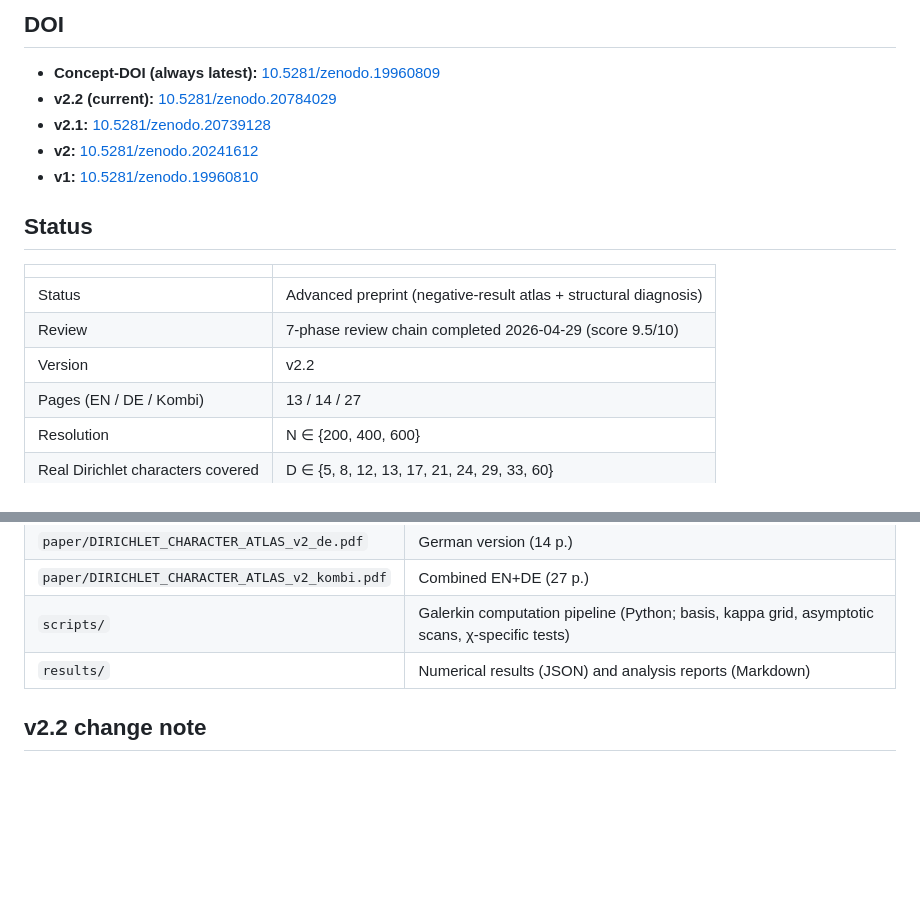
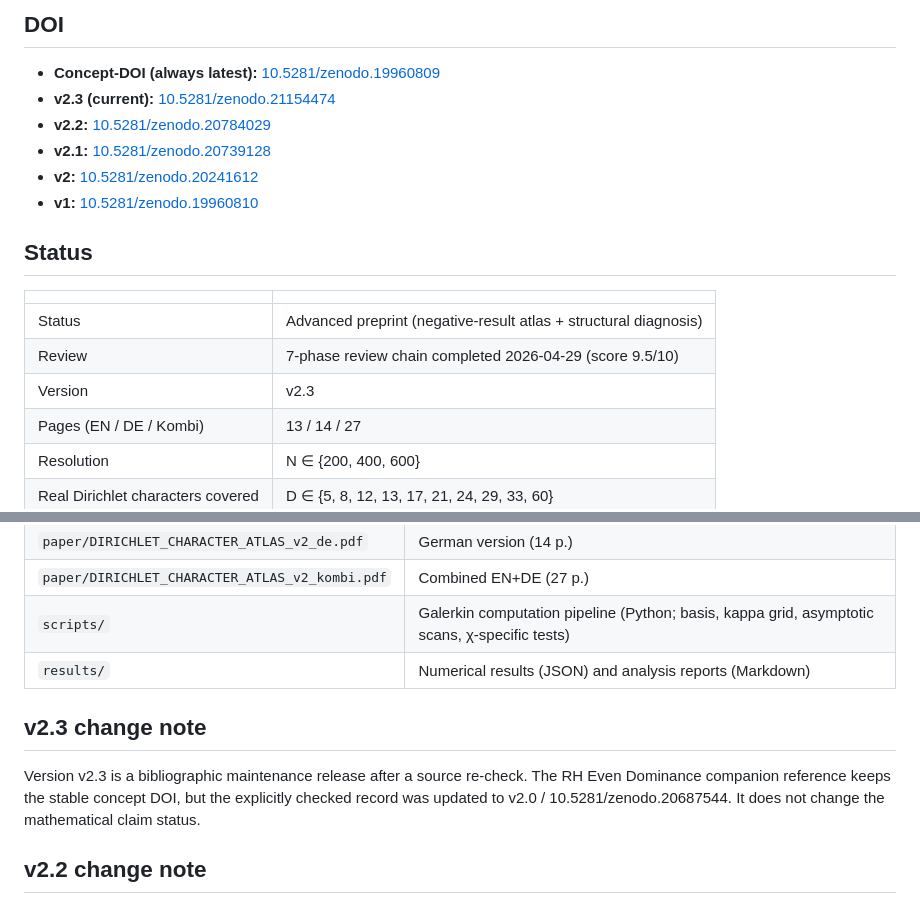
Before and after one commit to research-line/functional-stability-theory, a Markdown page: masters/atlas/README.md, 2 parts joined by grey strips. Rendered like a GitHub page; blank space fills up the shorter version.

Commit message:
docs: publish Dirichlet Atlas v2.3 DOI

```diff
--- a/masters/atlas/README.md
+++ b/masters/atlas/README.md
@@ -7,7 +7,8 @@ The Atlas is the *micro-cartography* companion of the Zeta Zoo: where the Zeta Z
 ## DOI
 
 - **Concept-DOI (always latest):** [10.5281/zenodo.19960809](https://doi.org/10.5281/zenodo.19960809)
-- **v2.2 (current):** [10.5281/zenodo.20784029](https://doi.org/10.5281/zenodo.20784029)
+- **v2.3 (current):** [10.5281/zenodo.21154474](https://doi.org/10.5281/zenodo.21154474)
+- **v2.2:** [10.5281/zenodo.20784029](https://doi.org/10.5281/zenodo.20784029)
 - **v2.1:** [10.5281/zenodo.20739128](https://doi.org/10.5281/zenodo.20739128)
 - **v2:** [10.5281/zenodo.20241612](https://doi.org/10.5281/zenodo.20241612)
 - **v1:** [10.5281/zenodo.19960810](https://doi.org/10.5281/zenodo.19960810)
@@ -18,7 +19,7 @@ The Atlas is the *micro-cartography* companion of the Zeta Zoo: where the Zeta Z
 |---|---|
 | Status | Advanced preprint (negative-result atlas + structural diagnosis) |
 | Review | 7-phase review chain completed 2026-04-29 (score 9.5/10) |
-| Version | v2.2 |
+| Version | v2.3 |
 | Pages (EN / DE / Kombi) | 13 / 14 / 27 |
 | Resolution | N ∈ {200, 400, 600} |
 | Real Dirichlet characters covered | D ∈ {5, 8, 12, 13, 17, 21, 24, 29, 33, 60} |
@@ -39,6 +40,10 @@ The Atlas is the *micro-cartography* companion of the Zeta Zoo: where the Zeta Z
 | `paper/DIRICHLET_CHARACTER_ATLAS_v2_kombi.pdf` | Combined EN+DE (27 p.) |
 | `scripts/` | Galerkin computation pipeline (Python; basis, kappa grid, asymptotic scans, χ-specific tests) |
 | `results/` | Numerical results (JSON) and analysis reports (Markdown) |
+
+## v2.3 change note
+
+Version v2.3 is a bibliographic maintenance release after a source re-check. The RH Even Dominance companion reference keeps the stable concept DOI, but the explicitly checked record was updated to v2.0 / 10.5281/zenodo.20687544. It does not change the mathematical claim status.
 
 ## v2.2 change note
 
```
